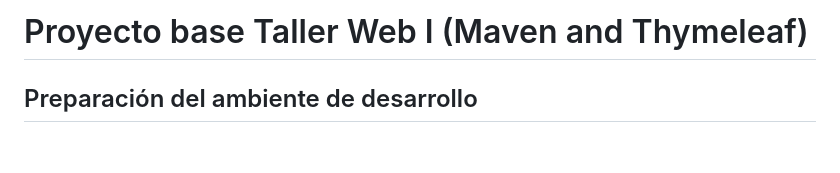
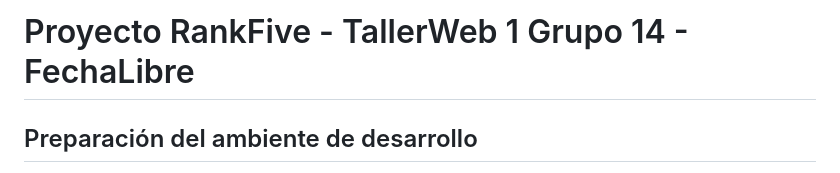
Before and after one commit to sebastar99/RankFive, a Markdown page: README.md, the part around the change. Drawn GitHub-style; blank space fills up the shorter version.

```diff
--- a/README.md
+++ b/README.md
@@ -1,4 +1,4 @@
-Proyecto base Taller Web I (Maven and Thymeleaf)
+Proyecto RankFive - TallerWeb 1 Grupo 14 - FechaLibre
 ===============================
 
 ## Preparación del ambiente de desarrollo
```
